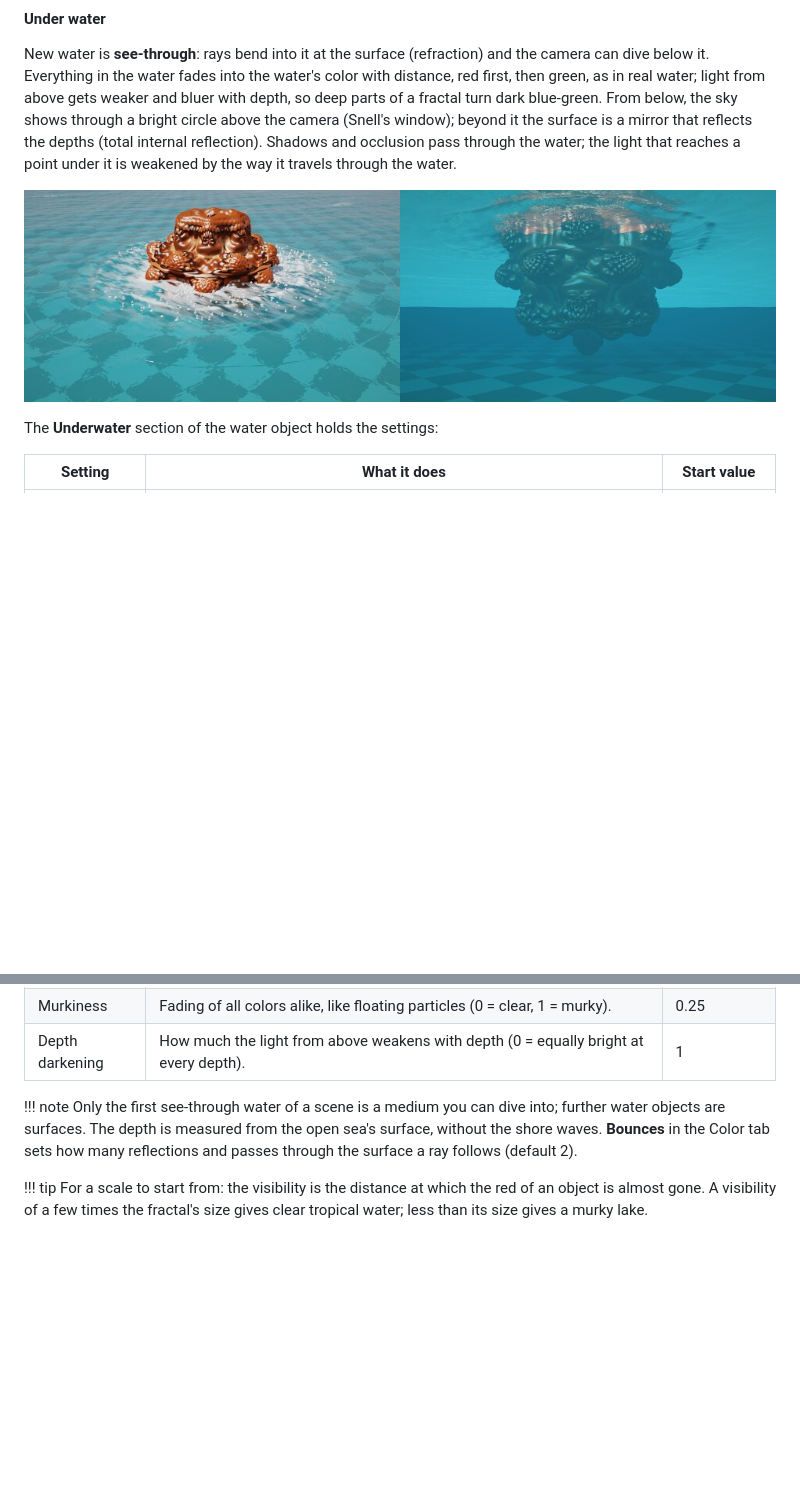
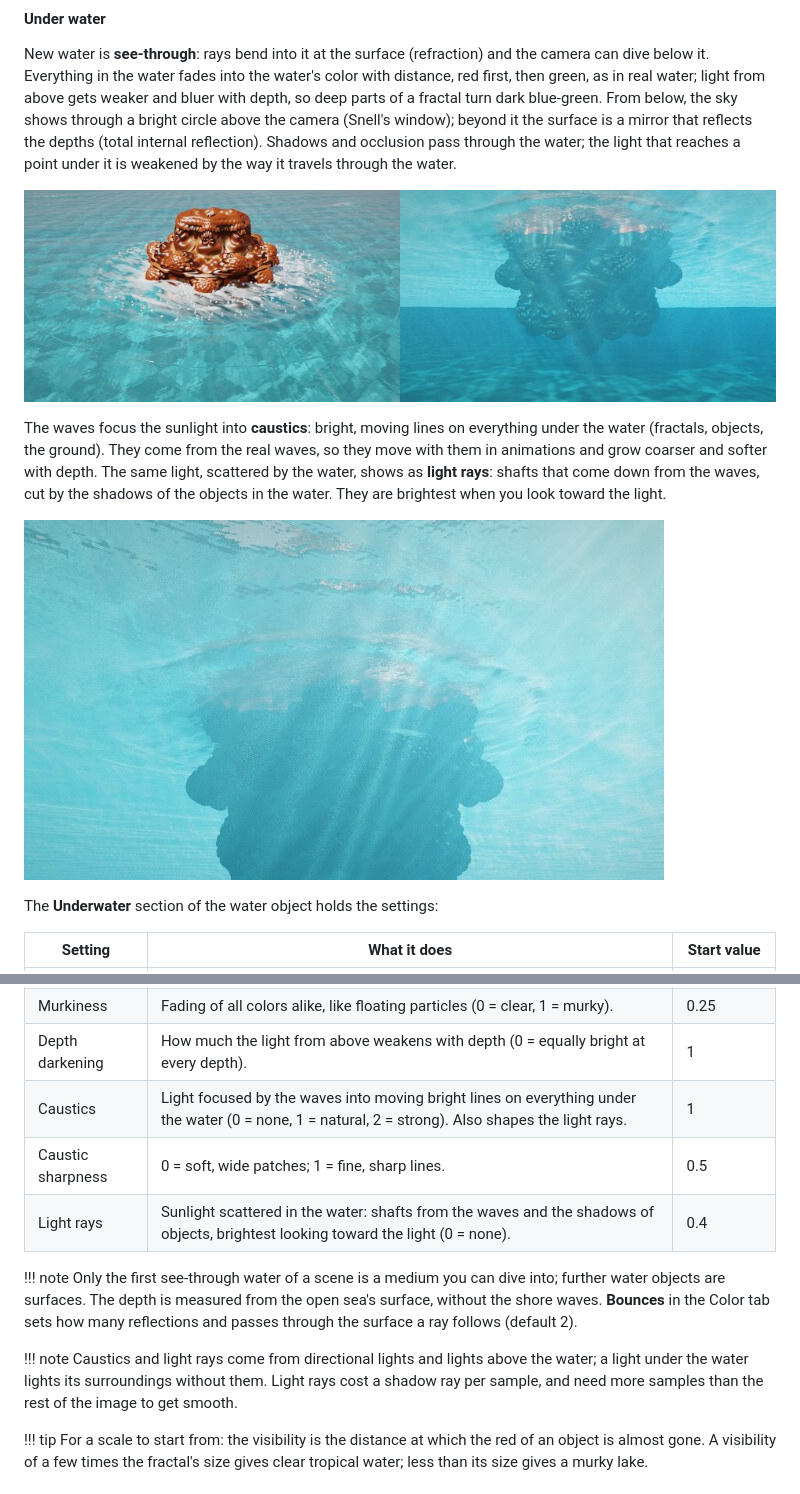
Before and after one commit to Ravetracer/RMandelBulb, a Markdown page: docs/manual/07-composition.md, 2 parts joined by grey strips. Rendered like a GitHub page; pictures changed too: docs/manual/images/water-rays.jpg (added), docs/manual/images/water-underwater.jpg; blank space fills up the shorter version.

```diff
--- a/docs/manual/07-composition.md
+++ b/docs/manual/07-composition.md
@@ -191,6 +191,14 @@ light that reaches a point under it is weakened by the way it travels through th
 
 ![The same scene from above the water and from below it](images/water-underwater.jpg)
 
+The waves focus the sunlight into **caustics**: bright, moving lines on everything under
+the water (fractals, objects, the ground). They come from the real waves, so they move with
+them in animations and grow coarser and softer with depth. The same light, scattered by the
+water, shows as **light rays**: shafts that come down from the waves, cut by the shadows of
+the objects in the water. They are brightest when you look toward the light.
+
+![Light rays in the water, looking up toward the sun](images/water-rays.jpg)
+
 The **Underwater** section of the water object holds the settings:
 
 | Setting | What it does | Start value |
@@ -202,12 +210,20 @@ The **Underwater** section of the water object holds the settings:
 | Visibility | Distance (scene units) after which light is filtered down to the filter color. | 3 |
 | Murkiness | Fading of all colors alike, like floating particles (0 = clear, 1 = murky). | 0.25 |
 | Depth darkening | How much the light from above weakens with depth (0 = equally bright at every depth). | 1 |
+| Caustics | Light focused by the waves into moving bright lines on everything under the water (0 = none, 1 = natural, 2 = strong). Also shapes the light rays. | 1 |
+| Caustic sharpness | 0 = soft, wide patches; 1 = fine, sharp lines. | 0.5 |
+| Light rays | Sunlight scattered in the water: shafts from the waves and the shadows of objects, brightest looking toward the light (0 = none). | 0.4 |
 
 !!! note
     Only the first see-through water of a scene is a medium you can dive into; further
     water objects are surfaces. The depth is measured from the open sea's surface, without
     the shore waves. **Bounces** in the Color tab sets how many reflections and passes
     through the surface a ray follows (default 2).
+
+!!! note
+    Caustics and light rays come from directional lights and lights above the water; a
+    light under the water lights its surroundings without them. Light rays cost a shadow
+    ray per sample, and need more samples than the rest of the image to get smooth.
 
 !!! tip
     For a scale to start from: the visibility is the distance at which the red of an
```
Also changed, not shown: AGENT.md (+11 -0 lines), CHANGELOG.md (+3 -0 lines), 5 other files.
